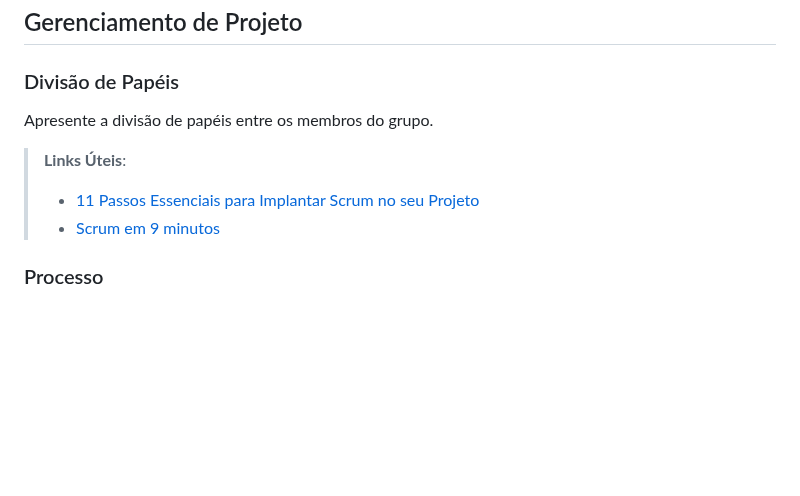
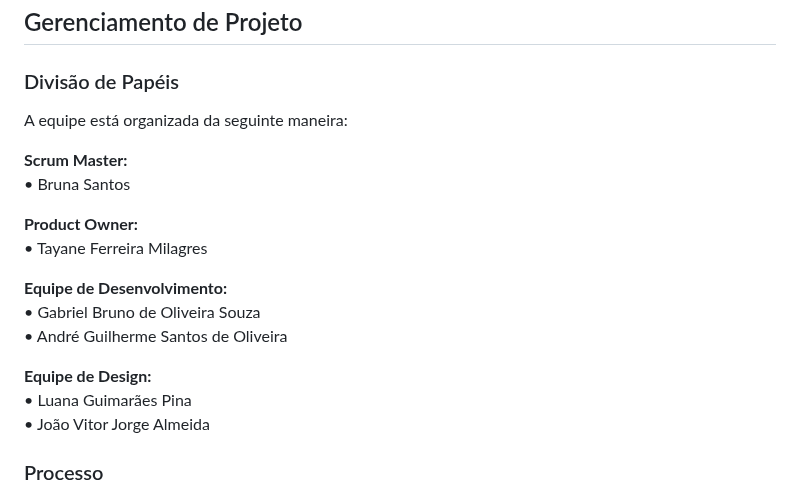
Before and after one commit to ICEI-PUC-Minas-PMV-ADS/pmv-ads-2023-2-e2-proj-int-t2-match-game, a Markdown page: docs/03-Metodologia.md, the part around the change. GitHub-like rendering; blank space fills up the shorter version.

Commit message:
Update Divisão de papeis-Metodologia.md

```diff
--- a/docs/03-Metodologia.md
+++ b/docs/03-Metodologia.md
@@ -40,12 +40,22 @@ Discuta como a configuração do projeto foi feita na ferramenta de versionament
 
 ### Divisão de Papéis
 
-Apresente a divisão de papéis entre os membros do grupo.
+A equipe está organizada da seguinte maneira:
 
-> **Links Úteis**:
-> - [11 Passos Essenciais para Implantar Scrum no seu
-> Projeto](https://mindmaster.com.br/scrum-11-passos/)
-> - [Scrum em 9 minutos](https://www.youtube.com/watch?v=XfvQWnRgxG0)
+**Scrum Master:** <br>
+•	Bruna Santos <br>
+
+**Product Owner:** <br>
+•	Tayane Ferreira Milagres <br>
+
+**Equipe de Desenvolvimento:** <br>
+•	Gabriel Bruno de Oliveira Souza <br>
+•	André Guilherme Santos de Oliveira <br>
+
+**Equipe de Design:** <br>
+•	Luana Guimarães Pina <br>
+•	João Vitor Jorge Almeida <br>
+
 
 ### Processo
 
```
